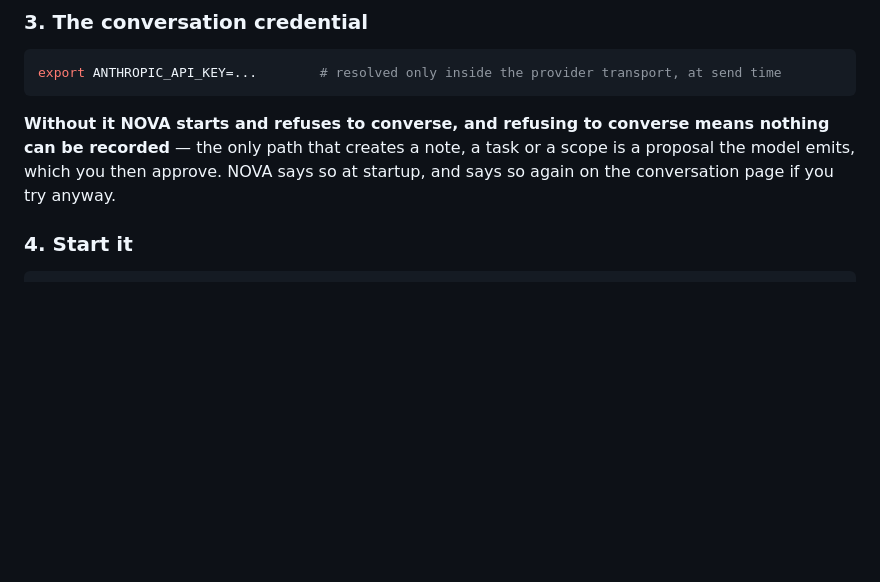
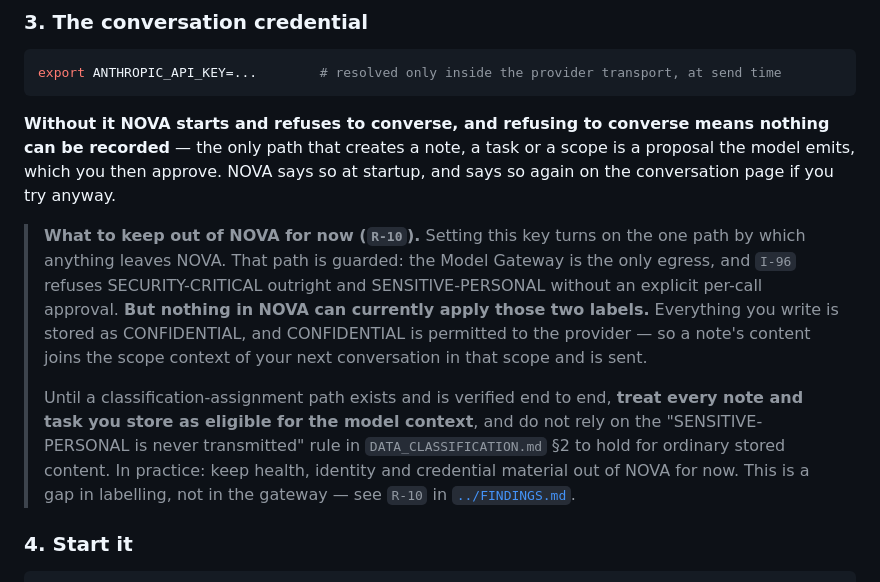
Before and after one commit to Jamersontech/Nova, a Markdown page: slice/substrate/README.md, the part around the change. Drawn GitHub-style; blank space fills up the shorter version.

Commit message:
docs(slice): record R-10 classification assignment gap
Records the Round 8 audit candidate G-1 as R-10, and adds an Alpha-use
caveat to the substrate README.

THE GATEWAY IS NOT THE DEFECT. `core/gateway.py` is the sole production
model-egress choke point -- the only network egress in the repository is the
provider transport's `urlopen`, reachable only through `gateway.call` -- and
I-94, I-95, I-96, I-97 and I-98 are enforced there. An unestablishable
classification denies, the destination is a module constant rather than
caller- or model-selected, and provider credentials stay inside the transport
boundary.

The gap is UPSTREAM, in labelling. Production assigns exactly two
classifications: INTERNAL to the instructions and CONFIDENTIAL to James's
content. No production route, form or handler accepts a classification, and
SENSITIVE_PERSONAL and SECURITY_CRITICAL appear in no production code outside
the enum and the two checks that consume them. `sensitive_personal_approval`
is passed by no production caller -- which is why the gateway would fail
closed if the label ever appeared.

So the documented protection -- content whose classification forbids model
exposure never reaches a provider, SENSITIVE-PERSONAL crossing only on
explicit per-call approval -- is not fully realizable on the current Alpha
path. Unlike R-8 and R-9 this carries CURRENT EXPOSURE, and the scenario is
ordinary use rather than an attack: content stored in a scope is loaded into
the scope context of a later conversation there, labelled CONFIDENTIAL, and
permitted to the provider.

The README caveat sits in section 3, where a reader deliberately switches on
that path by exporting ANTHROPIC_API_KEY. It states plainly that the path IS
guarded, that nothing can apply the two restrictive labels, and that stored
content should be treated as eligible for model context until assignment
exists and is verified end to end.

Documentation only. No production source, test, schema or configuration file
is touched, and classification assignment is deliberately NOT implemented --
that is a separate design and implementation decision. R-8/F-5 and R-9/F-6
remain deferred, and R-1 through R-9 are unchanged.

Co-Authored-By: Claude Opus 5 <noreply@anthropic.com>
Claude-Session: https://claude.ai/code/session_01R93CsCJCScmEBvh8ouMGch

```diff
--- a/slice/substrate/README.md
+++ b/slice/substrate/README.md
@@ -114,6 +114,20 @@ export ANTHROPIC_API_KEY=...        # resolved only inside the provider transpor
 recorded** — the only path that creates a note, a task or a scope is a proposal the model emits,
 which you then approve. NOVA says so at startup, and says so again on the conversation page if
 you try anyway.
+
+> **What to keep out of NOVA for now (`R-10`).** Setting this key turns on the one path by which
+> anything leaves NOVA. That path is guarded: the Model Gateway is the only egress, and `I-96`
+> refuses SECURITY-CRITICAL outright and SENSITIVE-PERSONAL without an explicit per-call
+> approval. **But nothing in NOVA can currently apply those two labels.** Everything you write is
+> stored as CONFIDENTIAL, and CONFIDENTIAL is permitted to the provider — so a note's content
+> joins the scope context of your next conversation in that scope and is sent.
+>
+> Until a classification-assignment path exists and is verified end to end, **treat every note
+> and task you store as eligible for the model context**, and do not rely on the
+> "SENSITIVE-PERSONAL is never transmitted" rule in `DATA_CLASSIFICATION.md` §2 to hold for
+> ordinary stored content. In practice: keep health, identity and credential material out of
+> NOVA for now. This is a gap in labelling, not in the gateway — see `R-10` in
+> [`../FINDINGS.md`](../FINDINGS.md).
 
 ### 4. Start it
 
```
Also changed, not shown: slice/FINDINGS.md (+1 -0 lines).
